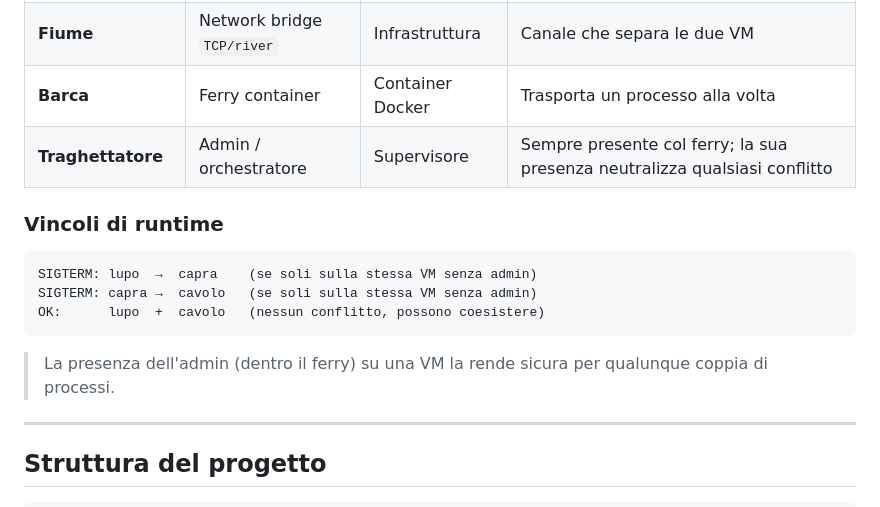
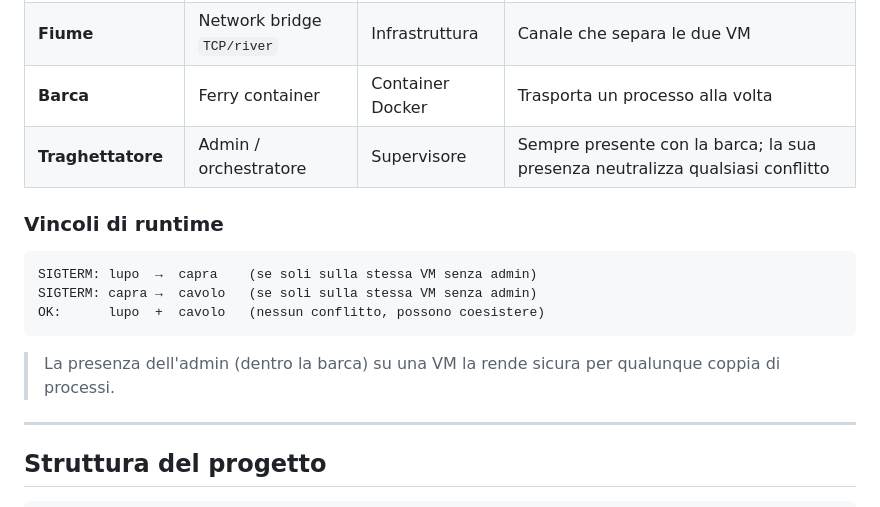
Before and after one commit to gabriele-riccio/formazione_sou, a Markdown page: capra_cavoli/README.md, the part around the change. Rendered like a GitHub page.

````diff
--- a/capra_cavoli/README.md
+++ b/capra_cavoli/README.md
@@ -32,7 +32,7 @@ Ogni elemento dell'indovinello diventa un'entità informatica reale:
 | **Riva di arrivo** | `vm2` | Virtual Machine | Nodo destinazione, riceve i processi migrati |
 | **Fiume** | Network bridge `TCP/river` | Infrastruttura | Canale che separa le due VM |
 | **Barca** | Ferry container | Container Docker | Trasporta un processo alla volta |
-| **Traghettatore** | Admin / orchestratore | Supervisore | Sempre presente col ferry; la sua presenza neutralizza qualsiasi conflitto |
+| **Traghettatore** | Admin / orchestratore | Supervisore | Sempre presente con la barca; la sua presenza neutralizza qualsiasi conflitto |
 
 ### Vincoli di runtime
 
@@ -42,7 +42,7 @@ SIGTERM: capra →  cavolo   (se soli sulla stessa VM senza admin)
 OK:      lupo  +  cavolo   (nessun conflitto, possono coesistere)
 ```
 
-> La presenza dell'admin (dentro il ferry) su una VM la rende sicura per qualunque coppia di processi.
+> La presenza dell'admin (dentro la barca) su una VM la rende sicura per qualunque coppia di processi.
 
 ---
 
````
